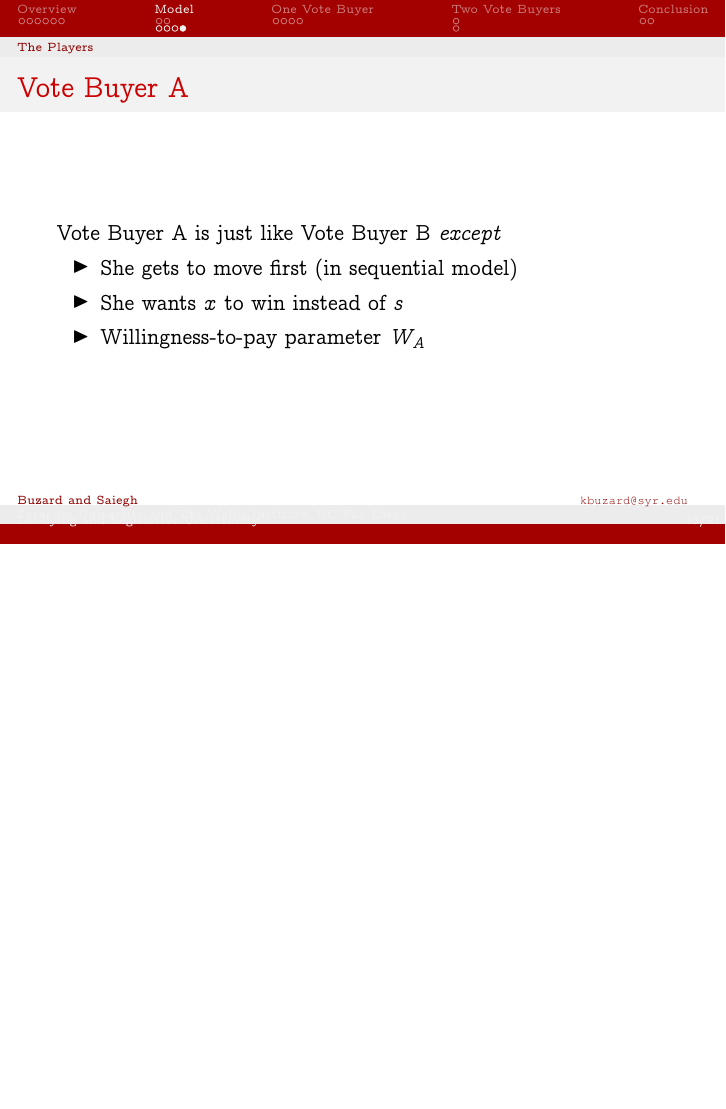
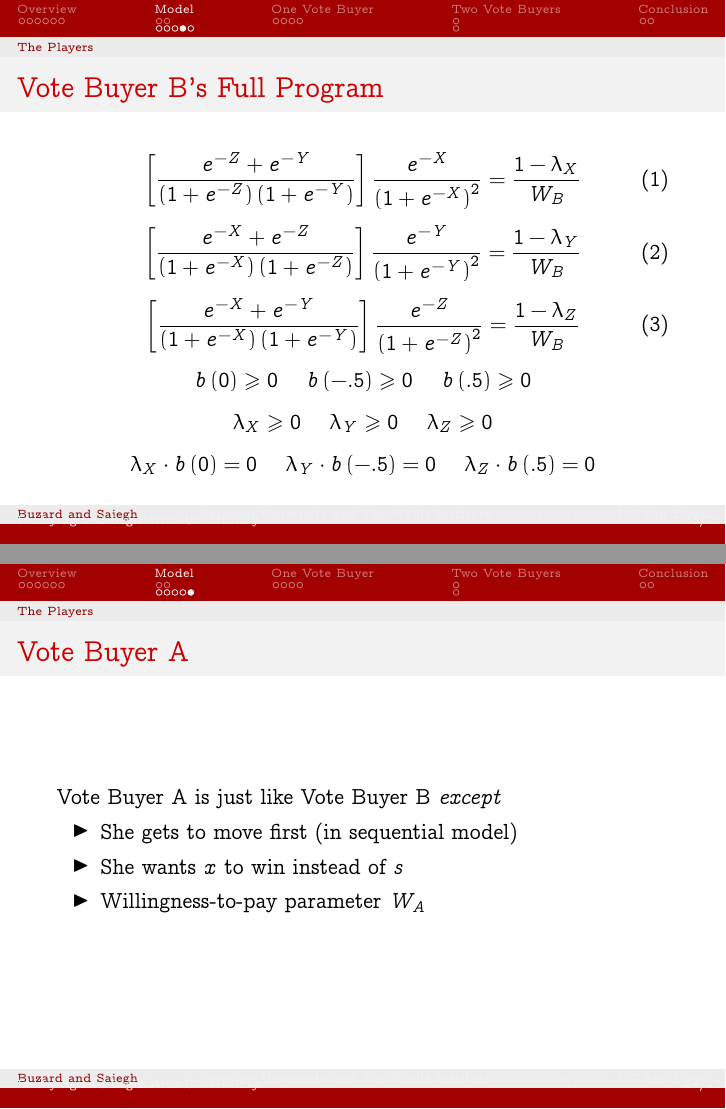
Before and after one commit to JorgeValde/political-uncertainty, LaTeX slides (presentation.tex): page 13 of 21 before the commit and pages 13 and 14 of 22 after it, the two joined at a grey line, the shorter picture padded with empty space. Compiled offline with pdfLaTeX.

Commit message:
fix footline; add B's full program

```diff
--- a/presentation.tex
+++ b/presentation.tex
@@ -15,7 +15,7 @@
 \usefonttheme{serif} %should allow ccfonts to take effect
 
 \usepackage{cite}
-\usepackage{times, verbatim,xcolor,bm}
+\usepackage{times,xcolor,bm}
 %\usepackage[usenames,dvipsnames]{color}
 \usepackage{amsbsy,amssymb, amsmath, amsthm}
 \usepackage{booktabs}
@@ -52,8 +52,8 @@
 
 
 \title[Lobbying and Legislative Uncertainty\hspace{2.95in}\insertframenumber/\inserttotalframenumber]{Lobbying and Legislative Uncertainty}
-\author[Buzard and Saiegh \hspace{3in} \url{kbuzard@syr.edu}]{Kristy Buzard\inst{1} \and Sebastian Saiegh\inst{2}}
-\institute{\inst{1}Syracuse University and The Wallis Institute \and
+\author[Buzard and Saiegh]{Kristy Buzard\inst{1} \and Sebastian Saiegh\inst{2}}
+\institute{\inst{1}Syracuse University and The Wallis Institute \\ \url{kbuzard@syr.edu} \and
 \inst{2}UC San Diego}
 \date{May 10, 2016}
 \begin{document}
@@ -254,6 +254,31 @@ Let $S(i) = 1$ denote legislator $i$ votes for the status quo
 \end{frame}
 
 
+\begin{frame}{Vote Buyer B's Full Program}
+\pause
+\begin{equation}
+    \left[\frac{e^{-Z} + e^{-Y}}{\left(1+e^{-Z}\right)\left(1+e^{-Y}\right)} \right] \frac{e^{-X}}{\left(1+e^{-X}\right)^2}= \frac{1 - \lambda_X}{W_B}
+		\label{eq:focB}
+\end{equation}
+\begin{equation}
+    \left[\frac{e^{-X} + e^{-Z}}{\left(1+e^{-X}\right)\left(1+e^{-Z}\right)} \right] \frac{e^{-Y}}{\left(1+e^{-Y}\right)^2}= \frac{1 - \lambda_Y}{W_B}
+\end{equation}
+\begin{equation}
+    \left[\frac{e^{-X} + e^{-Y}}{\left(1+e^{-X}\right)\left(1+e^{-Y}\right)} \right] \frac{e^{-Z}}{\left(1+e^{-Z}\right)^2} = \frac{1 - \lambda_Z}{W_B}
+\end{equation}
+\[
+  b\left(0\right) \geq0 \hskip.2in b\left(-.5\right) \geq0 \hskip.2in b\left(.5\right) \geq0
+\]
+\[
+  \lambda_X \geq0 \hskip.2in \lambda_Y \geq0 \hskip.2in \lambda_Z \geq0
+\]
+\[
+  \lambda_X \cdot b\left(0\right) = 0 \hskip.2in \lambda_Y \cdot b\left(-.5\right) = 0 \hskip.2in \lambda_Z \cdot b\left(.5\right) = 0
+\]
+
+\end{frame}
+
+
 \begin{frame}{Vote Buyer A}
 \pause
 Vote Buyer A is just like Vote Buyer B \textit{except}
```
Also changed, not shown: presentation.pdf.
